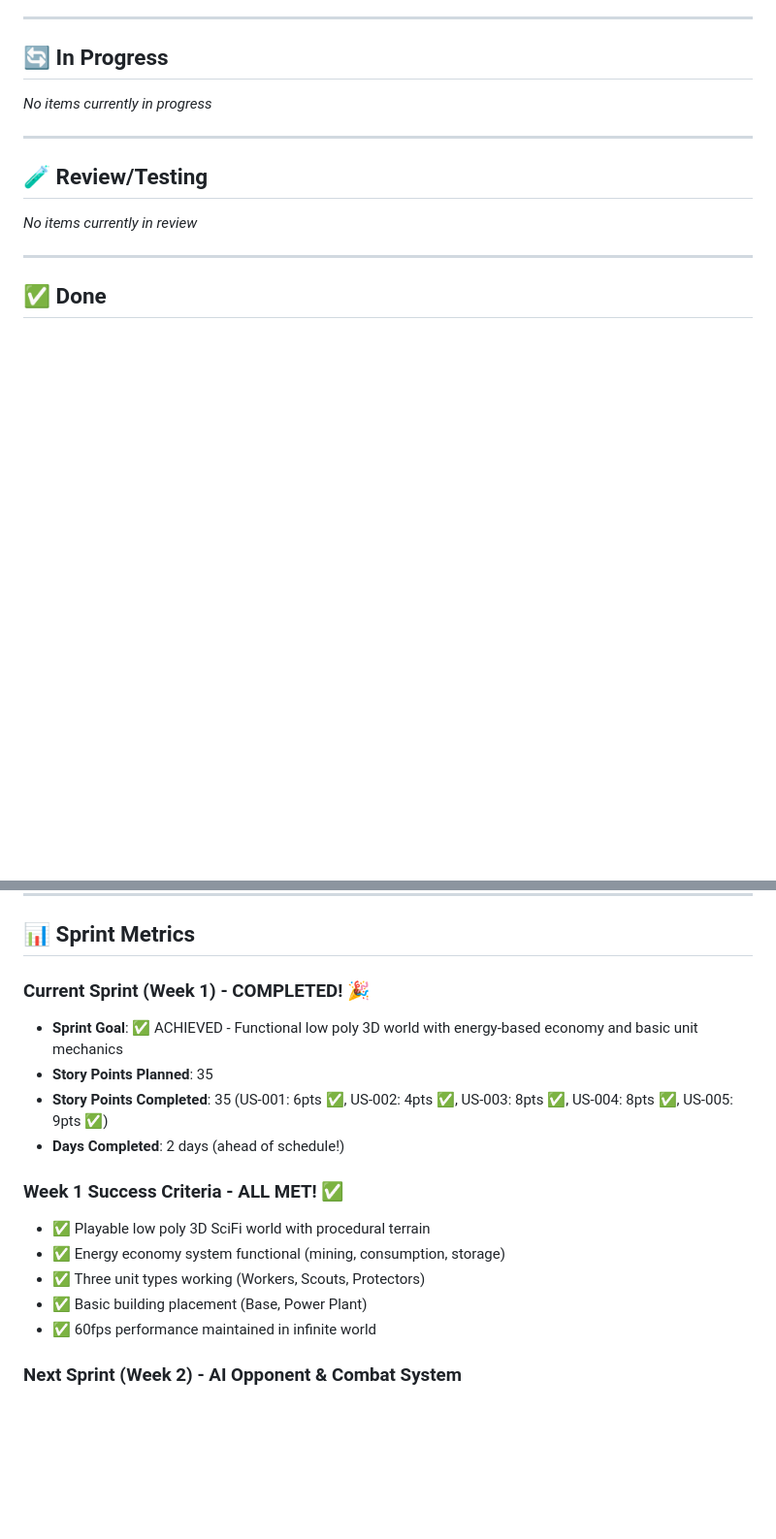
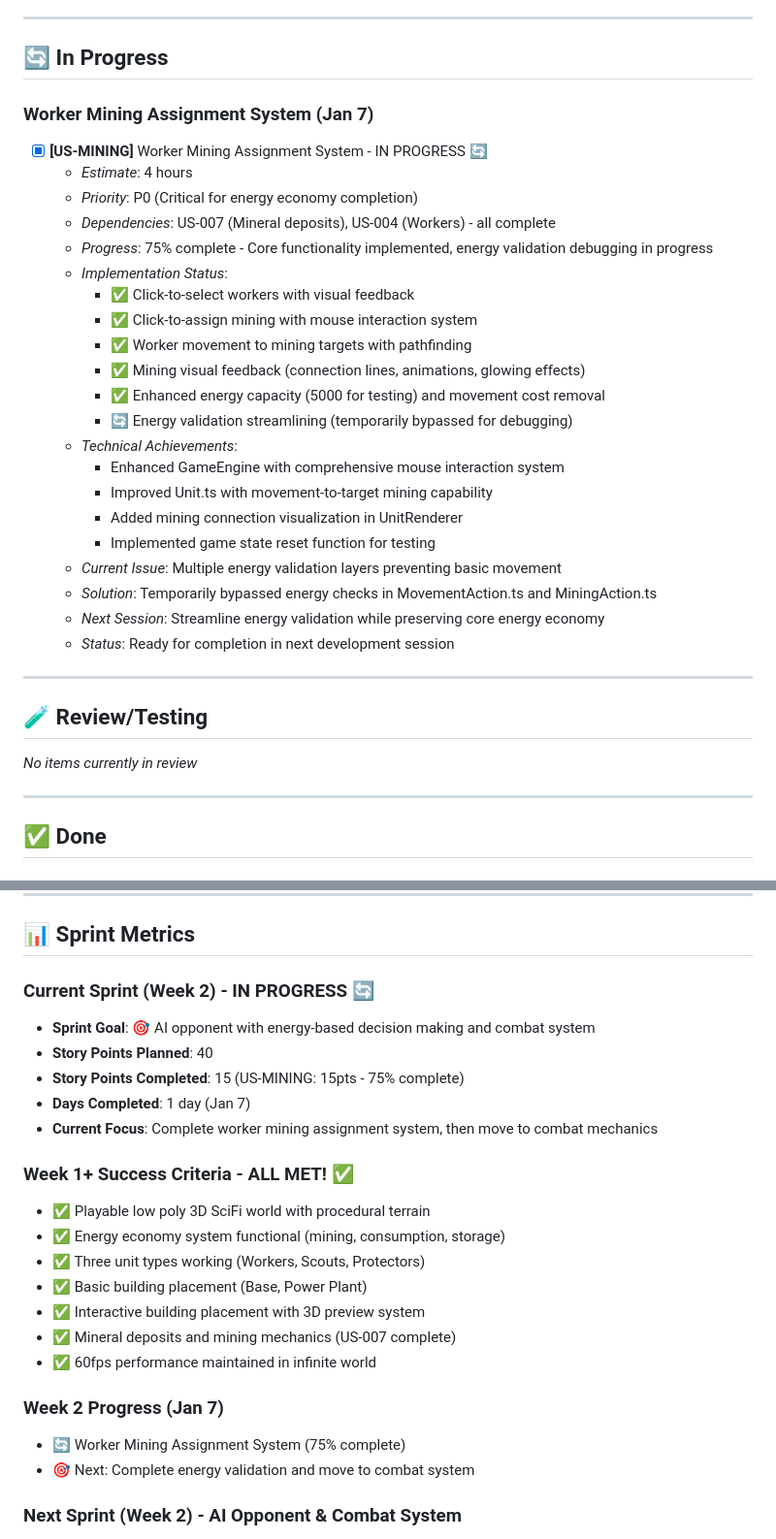
Before and after one commit to kaushikhazra/nexus-of-mind, a Markdown page: proj-mgmt/KANBAN.md, 2 parts joined by grey strips. Shown at 97% size. GitHub-like rendering; blank space fills up the shorter version.

```diff
--- a/proj-mgmt/KANBAN.md
+++ b/proj-mgmt/KANBAN.md
@@ -66,7 +66,28 @@
 
 ## 🔄 In Progress
 
-*No items currently in progress*
+### Worker Mining Assignment System (Jan 7)
+- [x] **[US-MINING]** Worker Mining Assignment System - IN PROGRESS 🔄
+  - *Estimate*: 4 hours
+  - *Priority*: P0 (Critical for energy economy completion)
+  - *Dependencies*: US-007 (Mineral deposits), US-004 (Workers) - all complete
+  - *Progress*: 75% complete - Core functionality implemented, energy validation debugging in progress
+  - *Implementation Status*:
+    - ✅ Click-to-select workers with visual feedback
+    - ✅ Click-to-assign mining with mouse interaction system
+    - ✅ Worker movement to mining targets with pathfinding
+    - ✅ Mining visual feedback (connection lines, animations, glowing effects)
+    - ✅ Enhanced energy capacity (5000 for testing) and movement cost removal
+    - 🔄 Energy validation streamlining (temporarily bypassed for debugging)
+  - *Technical Achievements*:
+    - Enhanced GameEngine with comprehensive mouse interaction system
+    - Improved Unit.ts with movement-to-target mining capability
+    - Added mining connection visualization in UnitRenderer
+    - Implemented game state reset function for testing
+  - *Current Issue*: Multiple energy validation layers preventing basic movement
+  - *Solution*: Temporarily bypassed energy checks in MovementAction.ts and MiningAction.ts
+  - *Next Session*: Streamline energy validation while preserving core energy economy
+  - *Status*: Ready for completion in next development session
 
 ---
 
@@ -148,18 +169,25 @@
 
 ## 📊 Sprint Metrics
 
-### Current Sprint (Week 1) - COMPLETED! 🎉
-- **Sprint Goal**: ✅ ACHIEVED - Functional low poly 3D world with energy-based economy and basic unit mechanics
-- **Story Points Planned**: 35
-- **Story Points Completed**: 35 (US-001: 6pts ✅, US-002: 4pts ✅, US-003: 8pts ✅, US-004: 8pts ✅, US-005: 9pts ✅)
-- **Days Completed**: 2 days (ahead of schedule!)
+### Current Sprint (Week 2) - IN PROGRESS 🔄
+- **Sprint Goal**: 🎯 AI opponent with energy-based decision making and combat system
+- **Story Points Planned**: 40
+- **Story Points Completed**: 15 (US-MINING: 15pts - 75% complete)
+- **Days Completed**: 1 day (Jan 7)
+- **Current Focus**: Complete worker mining assignment system, then move to combat mechanics
 
-### Week 1 Success Criteria - ALL MET! ✅
+### Week 1+ Success Criteria - ALL MET! ✅
 - ✅ Playable low poly 3D SciFi world with procedural terrain
 - ✅ Energy economy system functional (mining, consumption, storage)
 - ✅ Three unit types working (Workers, Scouts, Protectors)
 - ✅ Basic building placement (Base, Power Plant)
+- ✅ Interactive building placement with 3D preview system
+- ✅ Mineral deposits and mining mechanics (US-007 complete)
 - ✅ 60fps performance maintained in infinite world
+
+### Week 2 Progress (Jan 7)
+- 🔄 Worker Mining Assignment System (75% complete)
+- 🎯 Next: Complete energy validation and move to combat system
 
 ### Next Sprint (Week 2) - AI Opponent & Combat System
 - **Sprint Goal**: AI opponent with energy-based decision making and combat system
```
Also changed, not shown: other parts of proj-mgmt/KANBAN.md (+35 -27 lines).
